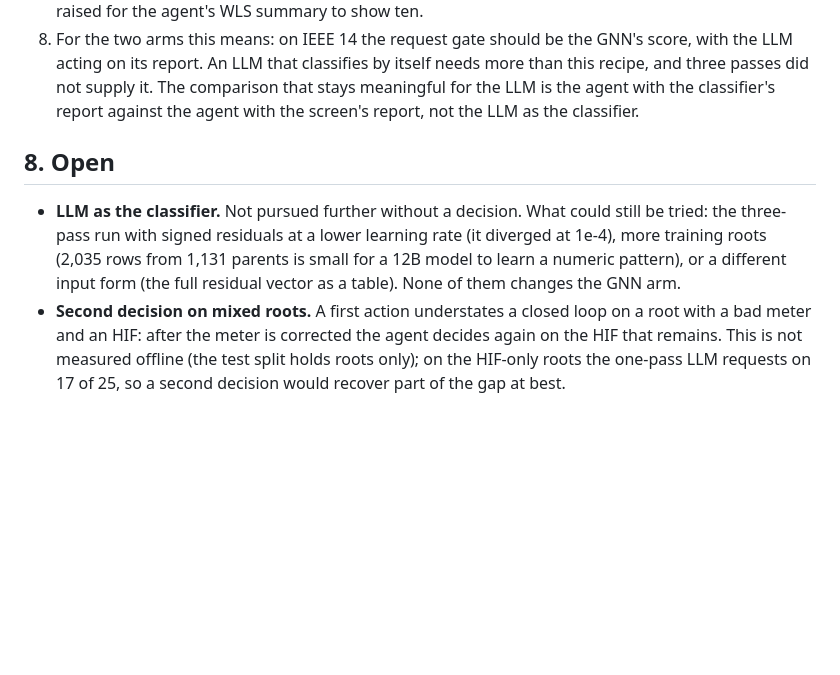
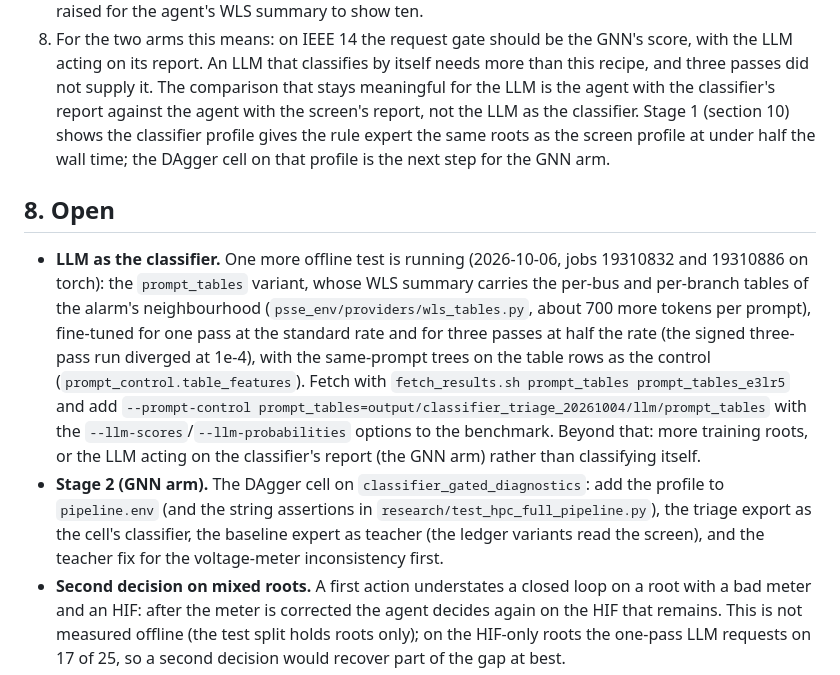
Before and after one commit to yifeihsu/psse_agent, a Markdown page: docs/classifier_triage_plan_20261004.md, the part around one of its changes. Drawn GitHub-style; blank space fills up the shorter version.

```diff
--- a/docs/classifier_triage_plan_20261004.md
+++ b/docs/classifier_triage_plan_20261004.md
@@ -360,16 +360,31 @@ HIFs are the normalized per-unit sweep and it has no balanced-fault roots):
    itself needs more than this recipe, and three passes did not supply it.
    The comparison that stays meaningful for the LLM is the agent with the
    classifier's report against the agent with the screen's report, not the
-   LLM as the classifier.
+   LLM as the classifier. Stage 1 (section 10) shows the classifier
+   profile gives the rule expert the same roots as the screen profile at
+   under half the wall time; the DAgger cell on that profile is the next
+   step for the GNN arm.
 
 ## 8. Open
 
-- **LLM as the classifier.** Not pursued further without a decision. What
-  could still be tried: the three-pass run with signed residuals at a lower
-  learning rate (it diverged at 1e-4), more training roots (2,035 rows from
-  1,131 parents is small for a 12B model to learn a numeric pattern), or a
-  different input form (the full residual vector as a table). None of them
-  changes the GNN arm.
+- **LLM as the classifier.** One more offline test is running (2026-10-06,
+  jobs 19310832 and 19310886 on torch): the `prompt_tables` variant, whose
+  WLS summary carries the per-bus and per-branch tables of the alarm's
+  neighbourhood (`psse_env/providers/wls_tables.py`, about 700 more tokens
+  per prompt), fine-tuned for one pass at the standard rate and for three
+  passes at half the rate (the signed three-pass run diverged at 1e-4),
+  with the same-prompt trees on the table rows as the control
+  (`prompt_control.table_features`). Fetch with
+  `fetch_results.sh prompt_tables prompt_tables_e3lr5` and add
+  `--prompt-control prompt_tables=output/classifier_triage_20261004/llm/prompt_tables`
+  with the `--llm-scores`/`--llm-probabilities` options to the benchmark.
+  Beyond that: more training roots, or the LLM acting on the classifier's
+  report (the GNN arm) rather than classifying itself.
+- **Stage 2 (GNN arm).** The DAgger cell on `classifier_gated_diagnostics`:
+  add the profile to `pipeline.env` (and the string assertions in
+  `research/test_hpc_full_pipeline.py`), the triage export as the cell's
+  classifier, the baseline expert as teacher (the ledger variants read the
+  screen), and the teacher fix for the voltage-meter inconsistency first.
 - **Second decision on mixed roots.** A first action understates a closed
   loop on a root with a bad meter and an HIF: after the meter is corrected
   the agent decides again on the HIF that remains. This is not measured
```
Also changed, not shown: other parts of docs/classifier_triage_plan_20261004.md (+39 -4 lines).
